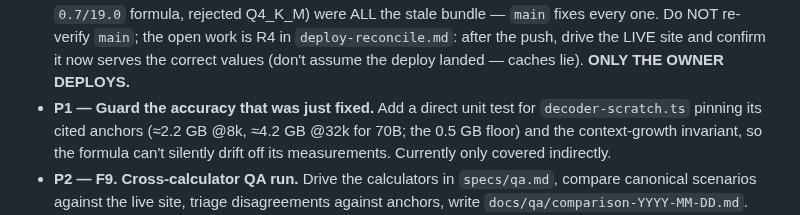
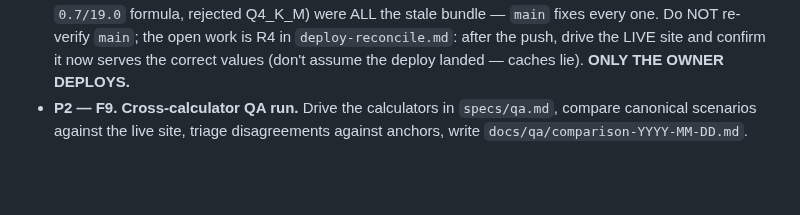
Before and after one commit to rxdt/ai_deployment_calculator, a Markdown page: specs/plan.md, the part around the change. Rendered like a GitHub page; blank space fills up the shorter version.

```diff
--- a/specs/plan.md
+++ b/specs/plan.md
@@ -72,10 +72,6 @@ Rationale: `scratchpad/DO-NOT-DO-phase2-features.md`.
   Do NOT re-verify `main`; the open work is R4 in `deploy-reconcile.md`: after
   the push, drive the LIVE site and confirm it now serves the correct values
   (don't assume the deploy landed — caches lie). **ONLY THE OWNER DEPLOYS.**
-- **P1 — Guard the accuracy that was just fixed.** Add a direct unit test for
-  `decoder-scratch.ts` pinning its cited anchors (≈2.2 GB @8k, ≈4.2 GB @32k for
-  70B; the 0.5 GB floor) and the context-growth invariant, so the formula can't
-  silently drift off its measurements. Currently only covered indirectly.
 - **P2 — F9. Cross-calculator QA run.** Drive the calculators in `specs/qa.md`,
   compare canonical scenarios against the live site, triage disagreements
   against anchors, write `docs/qa/comparison-YYYY-MM-DD.md`.
```
Also changed, not shown: docs/PROJECT_STATUS.md (+4 -3 lines).
